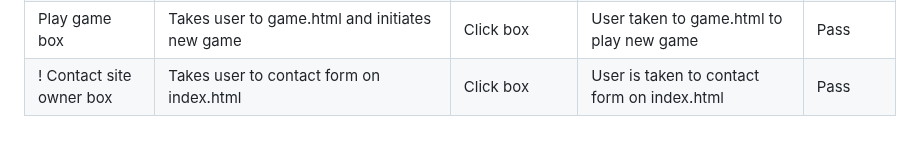
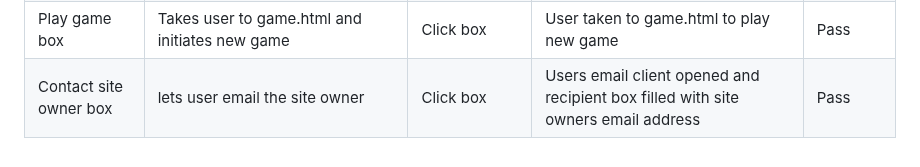
Before and after one commit to AbbyHumphreys/Derby-Dual, a Markdown page: TESTING.md, the part around the change. Drawn GitHub-style.

Commit message:
fix: contact site owner testing on 404 page updated

```diff
--- a/TESTING.md
+++ b/TESTING.md
@@ -182,4 +182,4 @@ As a site owner I want users to:
 | Left hand side | Displays error message and asks which option they user would like to choose | Visually check | Correct error message and option question displayed | Pass |
 | Go home box | Takes user to index.html | Click box | User taken to index.html | Pass |
 | Play game box | Takes user to game.html and initiates new game | Click box | User taken to game.html to play new game | Pass |
-! Contact site owner box | Takes user to contact form on index.html | Click box | User is taken to contact form on index.html | Pass |
+| Contact site owner box | lets user email the site owner | Click box | Users email client opened and recipient box filled with site owners email address | Pass |
```
